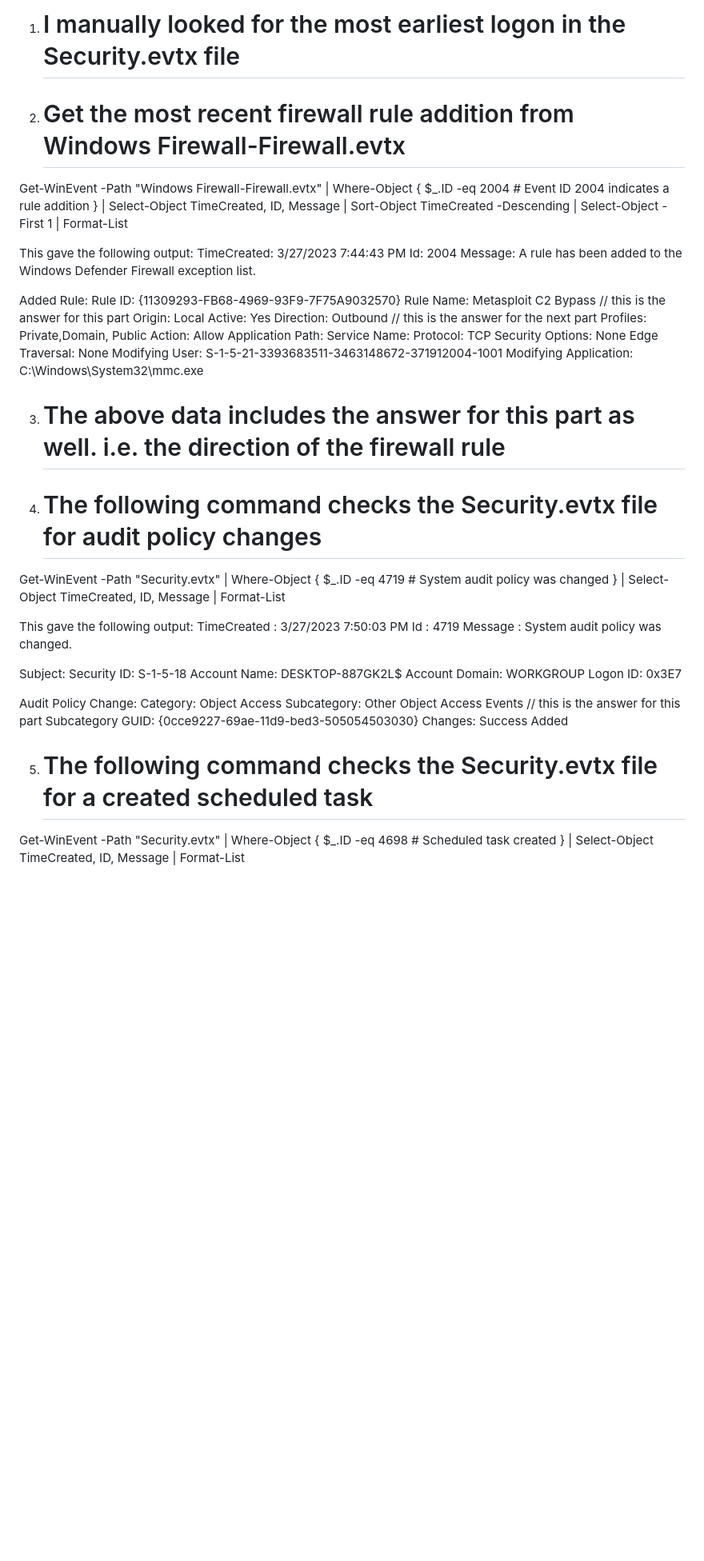
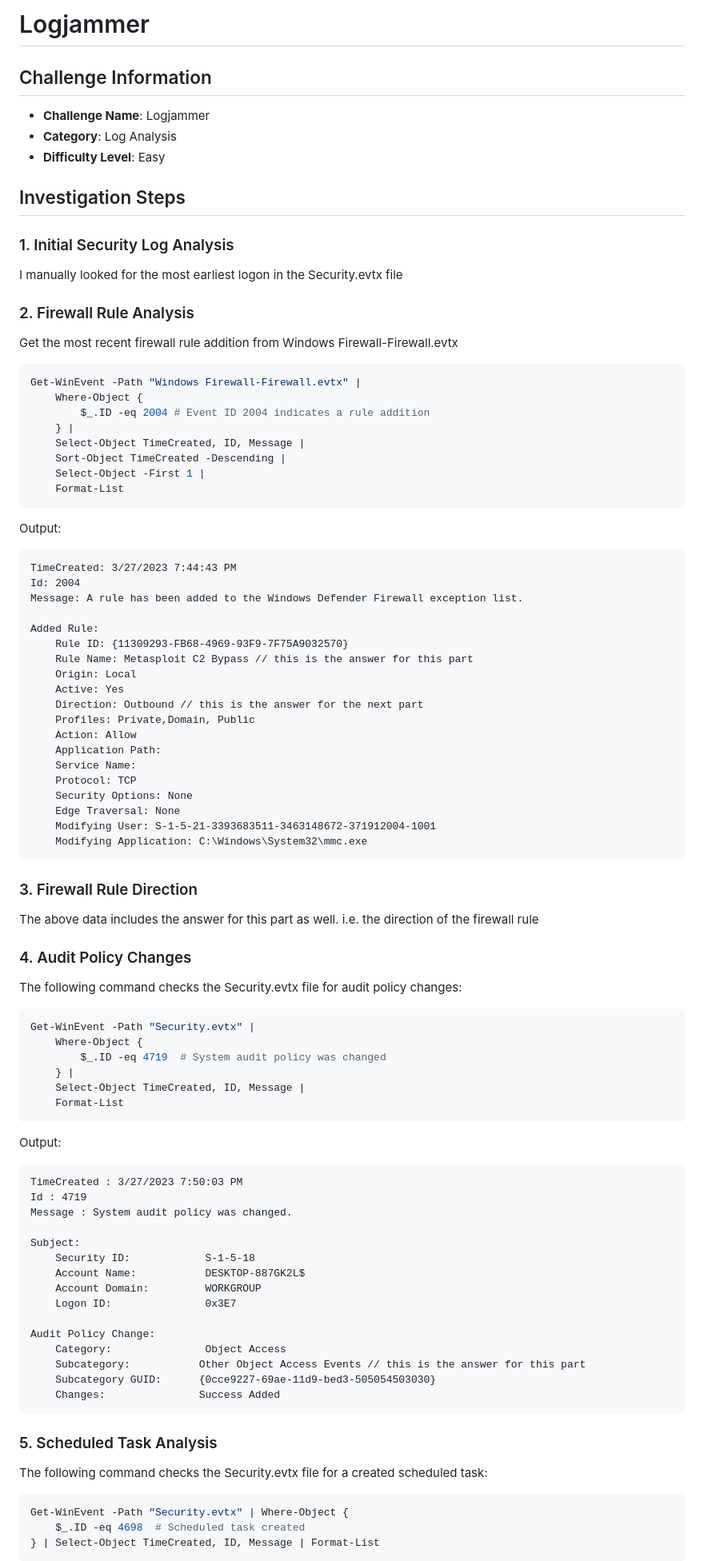
Before and after one commit to abubakar-shahid/HackTheBox-Sherlocks-Writeups, a Markdown page: Logjammer/Logjammer.md, the part around the change printed below. Shown: that part at 80% size. GitHub-like rendering; blank space fills up the shorter version.

````diff
--- a/Logjammer/Logjammer.md
+++ b/Logjammer/Logjammer.md
@@ -1,7 +1,19 @@
-1. # I manually looked for the most earliest logon in the Security.evtx file
+# Logjammer
 
-2. # Get the most recent firewall rule addition from Windows Firewall-Firewall.evtx
+## Challenge Information
+- **Challenge Name**: Logjammer
+- **Category**: Log Analysis
+- **Difficulty Level**: Easy
 
+## Investigation Steps
+
+### 1. Initial Security Log Analysis
+I manually looked for the most earliest logon in the Security.evtx file
+
+### 2. Firewall Rule Analysis
+Get the most recent firewall rule addition from Windows Firewall-Firewall.evtx
+
+```powershell
 Get-WinEvent -Path "Windows Firewall-Firewall.evtx" |
     Where-Object {
         $_.ID -eq 2004 # Event ID 2004 indicates a rule addition
@@ -10,8 +22,10 @@ Get-WinEvent -Path "Windows Firewall-Firewall.evtx" |
     Sort-Object TimeCreated -Descending |
     Select-Object -First 1 |
     Format-List
+```
 
-This gave the following output:
+Output:
+```
 TimeCreated: 3/27/2023 7:44:43 PM
 Id: 2004
 Message: A rule has been added to the Windows Defender Firewall exception list.
@@ -31,18 +45,25 @@ Added Rule:
     Edge Traversal: None
     Modifying User: S-1-5-21-3393683511-3463148672-371912004-1001
     Modifying Application: C:\Windows\System32\mmc.exe
+```
 
-3. # The above data includes the answer for this part as well. i.e. the direction of the firewall rule
+### 3. Firewall Rule Direction
+The above data includes the answer for this part as well. i.e. the direction of the firewall rule
 
-4. # The following command checks the Security.evtx file for audit policy changes
+### 4. Audit Policy Changes
+The following command checks the Security.evtx file for audit policy changes:
+
+```powershell
 Get-WinEvent -Path "Security.evtx" |
     Where-Object {
         $_.ID -eq 4719  # System audit policy was changed
     } |
     Select-Object TimeCreated, ID, Message |
     Format-List
+```
 
-This gave the following output:
+Output:
+```
 TimeCreated : 3/27/2023 7:50:03 PM
 Id : 4719
 Message : System audit policy was changed.
@@ -55,13 +76,17 @@ Subject:
 
 Audit Policy Change:
     Category:               Object Access
-    Subcategory:            Other Object Access Events // this is the answer for this part
-    Subcategory GUID:       {0cce9227-69ae-11d9-bed3-505054503030}
-    Changes:                Success Added
+    Subcategory:           Other Object Access Events // this is the answer for this part
+    Subcategory GUID:      {0cce9227-69ae-11d9-bed3-505054503030}
+    Changes:               Success Added
+```
 
-5. # The following command checks the Security.evtx file for a created scheduled task
+### 5. Scheduled Task Analysis
+The following command checks the Security.evtx file for a created scheduled task:
 
+```powershell
 Get-WinEvent -Path "Security.evtx" | Where-Object {
     $_.ID -eq 4698  # Scheduled task created
 } | Select-Object TimeCreated, ID, Message | Format-List
+```
 
````
Also changed, not shown: other parts of Logjammer/Logjammer.md (+30 -14 lines).
